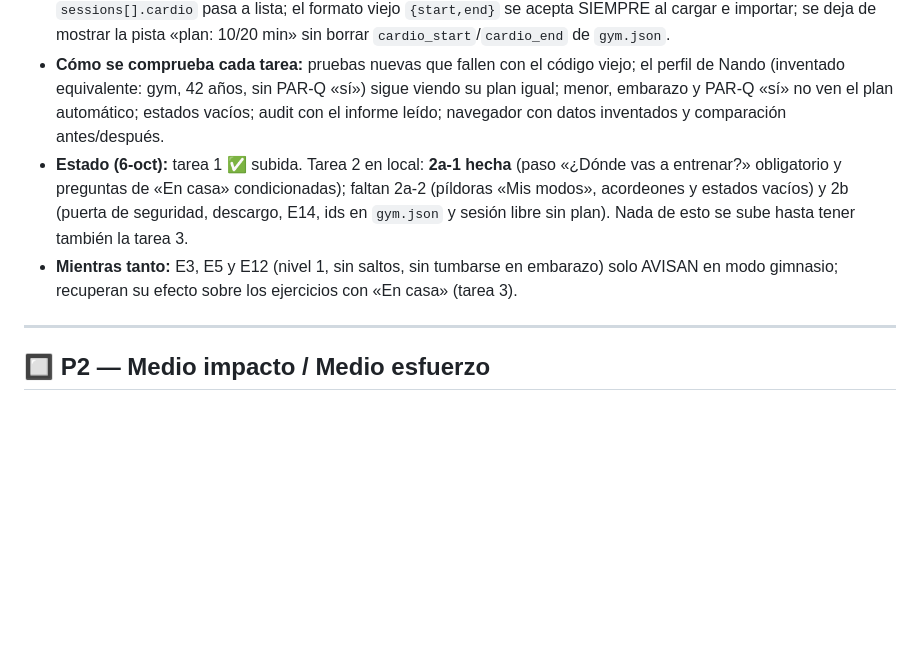
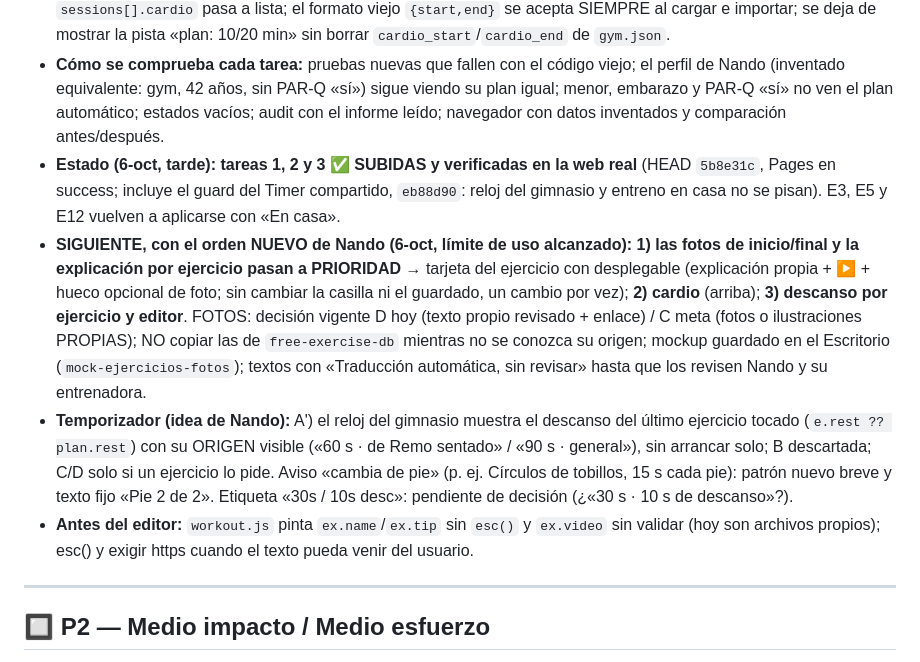
Before and after one commit to fvilpaz/health-tracker, a Markdown page: docs/PLAN.md, the part around the change. Rendered like a GitHub page; blank space fills up the shorter version.

Commit message:
docs(plan): tareas 1-3 subidas y verificadas; nueva prioridad de Nando (fotos y explicación por ejercicio) y notas del temporizador
Co-Authored-By: Claude Sonnet 5.5 <noreply@anthropic.com>

```diff
--- a/docs/PLAN.md
+++ b/docs/PLAN.md
@@ -16,8 +16,10 @@
 - **Puerta del plan de gimnasio (E14, «criterio de la app»; cita E4, E5 y E12):** con edad < 18, embarazo o algún «sí» del PAR-Q no se ofrece el plan de 5 días; se ofrece apuntar sesiones a mano y este texto (sin «matrona» para menores; con el aviso E5 si hay embarazo): «Por lo que has contestado, no te propongo un plan de gimnasio ya hecho. Antes de elegir ejercicios, coméntalo con tu médico, matrona o entrenador. Puedes apuntar aquí las sesiones que hagas tú.» 50+ sin otro factor: solo el aviso suave de hoy (E3). Descargo junto al plan: «Plan de partida, no una prescripción. Ajústalo a tu caso; si tienes dudas o dolor, consúltalo con tu médico o entrenador.» En el editor: «Lo que cambies es cosa tuya.»
 - **Cardio (después de 2+3):** un solo bloque opcional con «+ Añadir otro cardio» (hasta 4: minutos, km y nota); `sessions[].cardio` pasa a lista; el formato viejo `{start,end}` se acepta SIEMPRE al cargar e importar; se deja de mostrar la pista «plan: 10/20 min» sin borrar `cardio_start`/`cardio_end` de `gym.json`.
 - **Cómo se comprueba cada tarea:** pruebas nuevas que fallen con el código viejo; el perfil de Nando (inventado equivalente: gym, 42 años, sin PAR-Q «sí») sigue viendo su plan igual; menor, embarazo y PAR-Q «sí» no ven el plan automático; estados vacíos; audit con el informe leído; navegador con datos inventados y comparación antes/después.
-- **Estado (6-oct):** tarea 1 ✅ subida. Tarea 2 en local: **2a-1 hecha** (paso «¿Dónde vas a entrenar?» obligatorio y preguntas de «En casa» condicionadas); faltan 2a-2 (píldoras «Mis modos», acordeones y estados vacíos) y 2b (puerta de seguridad, descargo, E14, ids en `gym.json` y sesión libre sin plan). Nada de esto se sube hasta tener también la tarea 3.
-- **Mientras tanto:** E3, E5 y E12 (nivel 1, sin saltos, sin tumbarse en embarazo) solo AVISAN en modo gimnasio; recuperan su efecto sobre los ejercicios con «En casa» (tarea 3).
+- **Estado (6-oct, tarde): tareas 1, 2 y 3 ✅ SUBIDAS y verificadas en la web real** (HEAD `5b8e31c`, Pages en success; incluye el guard del Timer compartido, `eb88d90`: reloj del gimnasio y entreno en casa no se pisan). E3, E5 y E12 vuelven a aplicarse con «En casa».
+- **SIGUIENTE, con el orden NUEVO de Nando (6-oct, límite de uso alcanzado):** **1) las fotos de inicio/final y la explicación por ejercicio pasan a PRIORIDAD** → tarjeta del ejercicio con desplegable (explicación propia + ▶ + hueco opcional de foto; sin cambiar la casilla ni el guardado, un cambio por vez); **2) cardio** (arriba); **3) descanso por ejercicio y editor**. FOTOS: decisión vigente D hoy (texto propio revisado + enlace) / C meta (fotos o ilustraciones PROPIAS); NO copiar las de `free-exercise-db` mientras no se conozca su origen; mockup guardado en el Escritorio (`mock-ejercicios-fotos`); textos con «Traducción automática, sin revisar» hasta que los revisen Nando y su entrenadora.
+- **Temporizador (idea de Nando):** A') el reloj del gimnasio muestra el descanso del último ejercicio tocado (`e.rest ?? plan.rest`) con su ORIGEN visible («60 s · de Remo sentado» / «90 s · general»), sin arrancar solo; B descartada; C/D solo si un ejercicio lo pide. Aviso «cambia de pie» (p. ej. Círculos de tobillos, 15 s cada pie): patrón nuevo breve y texto fijo «Pie 2 de 2». Etiqueta «30s / 10s desc»: pendiente de decisión (¿«30 s · 10 s de descanso»?).
+- **Antes del editor:** `workout.js` pinta `ex.name`/`ex.tip` sin `esc()` y `ex.video` sin validar (hoy son archivos propios); esc() y exigir https cuando el texto pueda venir del usuario.
 
 ---
 
```
